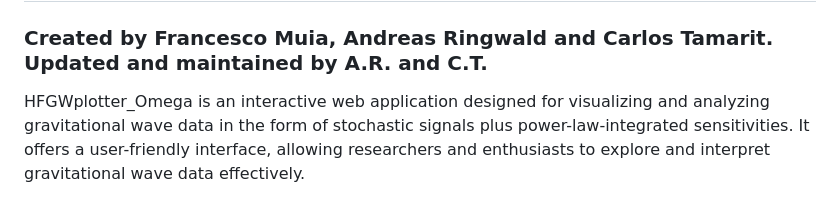
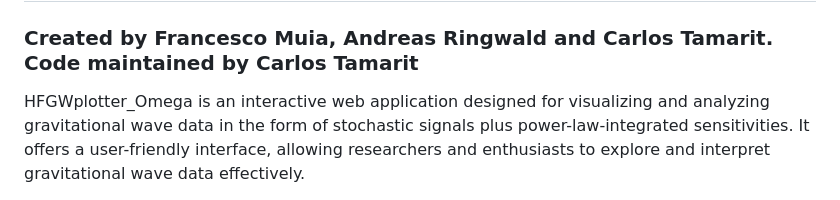
Before and after one commit to ctamaritd/HFGWPlotter_Omega, a Markdown page: readme.md, the part around one of its changes. Drawn GitHub-style.

Commit message:
Bugfixes

```diff
--- a/readme.md
+++ b/readme.md
@@ -1,6 +1,6 @@
 # HFGWplotter_Omega: Gravitational Waves Plotter for stochastic signals and power-law-integrated sensitivities
 
-### Created by Francesco Muia, Andreas Ringwald and Carlos Tamarit. Updated and maintained by A.R. and C.T.
+### Created by Francesco Muia, Andreas Ringwald and Carlos Tamarit. Code maintained by Carlos Tamarit
 
 HFGWplotter_Omega is an interactive web application designed for visualizing and analyzing gravitational wave data in the form of stochastic signals plus power-law-integrated sensitivities. It offers a user-friendly interface, allowing researchers and enthusiasts to explore and interpret gravitational wave data effectively.
 
```
Also changed, not shown: other parts of readme.md (+3 -0 lines).
